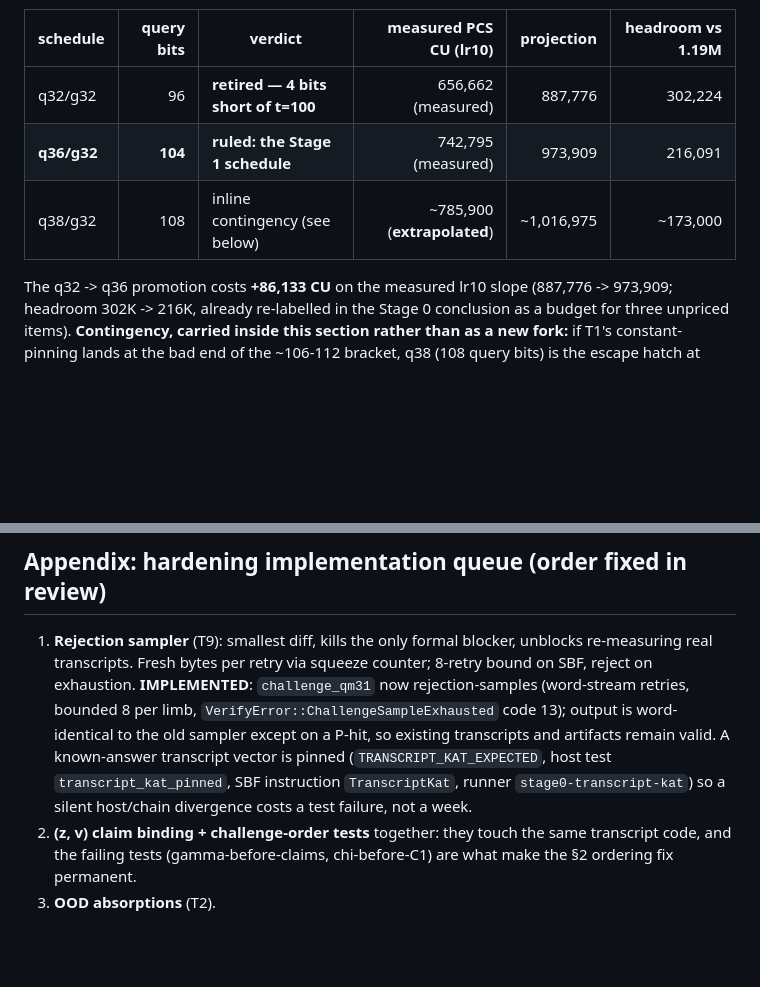
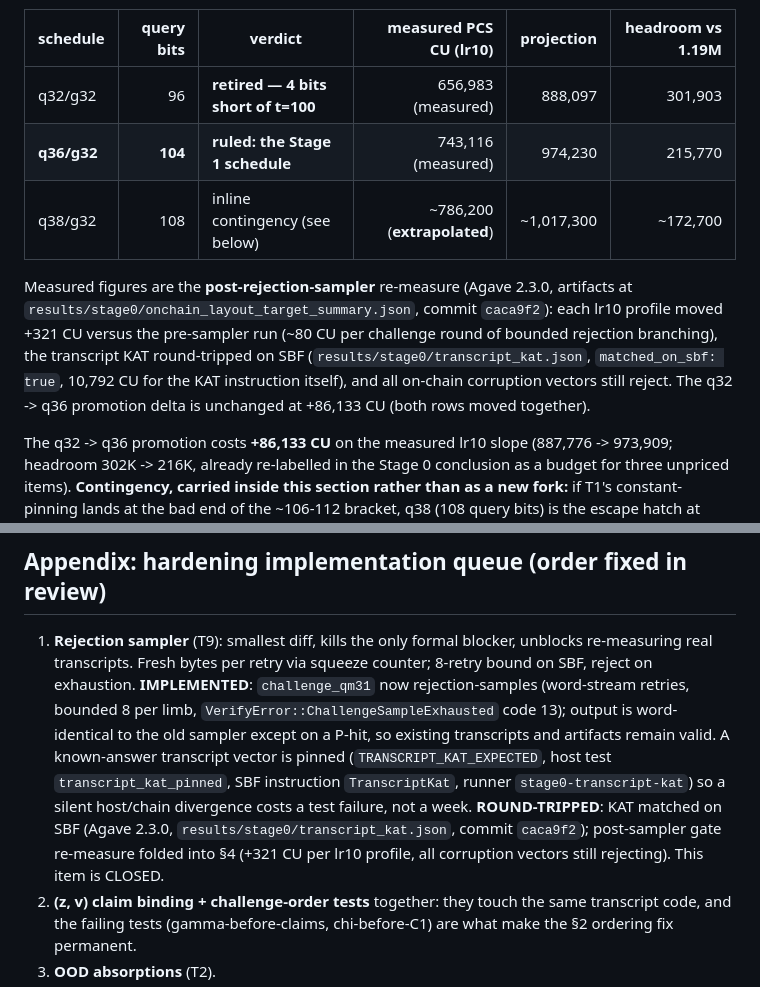
Before and after one commit to DJBarker87/aspis, a Markdown page: aspis/docs/aspis-soundness-note.md, 2 parts joined by grey strips. Drawn GitHub-style; blank space fills up the shorter version.

Commit message:
Fold post-sampler on-chain re-measure into §4; close hardening queue item 1
The 3423c74 artifacts verify cleanly: transcript KAT matched on SBF
(matched_on_sbf: true, Agave 2.3.0, 10,792 CU for the KAT instruction), all
on-chain corruption vectors still reject, and every lr10 profile moved
exactly +321 CU post-sampler (~80 CU per challenge round of bounded
rejection branching) — within the predicted handful-of-branches delta.

§4 table updated to the post-sampler measured figures: q32 656,983 /
q36 743,116 (ruled schedule; projection 974,230, headroom 215,770) /
q38 ~786,200 extrapolated. The q32->q36 promotion delta is unchanged at
+86,133 CU. Appendix queue item 1 (rejection sampler) marked CLOSED with
the round-trip evidence.

```diff
--- a/aspis/docs/aspis-soundness-note.md
+++ b/aspis/docs/aspis-soundness-note.md
@@ -239,9 +239,18 @@ work/success metric.
 
 | schedule | query bits | verdict | measured PCS CU (lr10) | projection | headroom vs 1.19M |
 | --- | ---: | --- | ---: | ---: | ---: |
-| q32/g32 | 96 | **retired — 4 bits short of t=100** | 656,662 (measured) | 887,776 | 302,224 |
-| **q36/g32** | **104** | **ruled: the Stage 1 schedule** | 742,795 (measured) | 973,909 | 216,091 |
-| q38/g32 | 108 | inline contingency (see below) | ~785,900 (**extrapolated**) | ~1,016,975 | ~173,000 |
+| q32/g32 | 96 | **retired — 4 bits short of t=100** | 656,983 (measured) | 888,097 | 301,903 |
+| **q36/g32** | **104** | **ruled: the Stage 1 schedule** | 743,116 (measured) | 974,230 | 215,770 |
+| q38/g32 | 108 | inline contingency (see below) | ~786,200 (**extrapolated**) | ~1,017,300 | ~172,700 |
+
+Measured figures are the **post-rejection-sampler** re-measure (Agave 2.3.0,
+artifacts at `results/stage0/onchain_layout_target_summary.json`, commit
+`caca9f2`): each lr10 profile moved +321 CU versus the pre-sampler run
+(~80 CU per challenge round of bounded rejection branching), the transcript
+KAT round-tripped on SBF (`results/stage0/transcript_kat.json`,
+`matched_on_sbf: true`, 10,792 CU for the KAT instruction itself), and all
+on-chain corruption vectors still reject. The q32 -> q36 promotion delta is
+unchanged at +86,133 CU (both rows moved together).
 
 The q32 -> q36 promotion costs **+86,133 CU** on the measured lr10 slope
 (887,776 -> 973,909; headroom 302K -> 216K, already re-labelled in the
@@ -454,6 +463,10 @@ pessimistic Johnson-l form at ~2^-101 sits thirty-plus bits above 65.5.
    is pinned (`TRANSCRIPT_KAT_EXPECTED`, host test `transcript_kat_pinned`,
    SBF instruction `TranscriptKat`, runner `stage0-transcript-kat`) so a
    silent host/chain divergence costs a test failure, not a week.
+   **ROUND-TRIPPED**: KAT matched on SBF (Agave 2.3.0,
+   `results/stage0/transcript_kat.json`, commit `caca9f2`); post-sampler
+   gate re-measure folded into §4 (+321 CU per lr10 profile, all corruption
+   vectors still rejecting). This item is CLOSED.
 2. **(z, v) claim binding + challenge-order tests** together: they touch the
    same transcript code, and the failing tests (gamma-before-claims,
    chi-before-C1) are what make the §2 ordering fix permanent.
```
